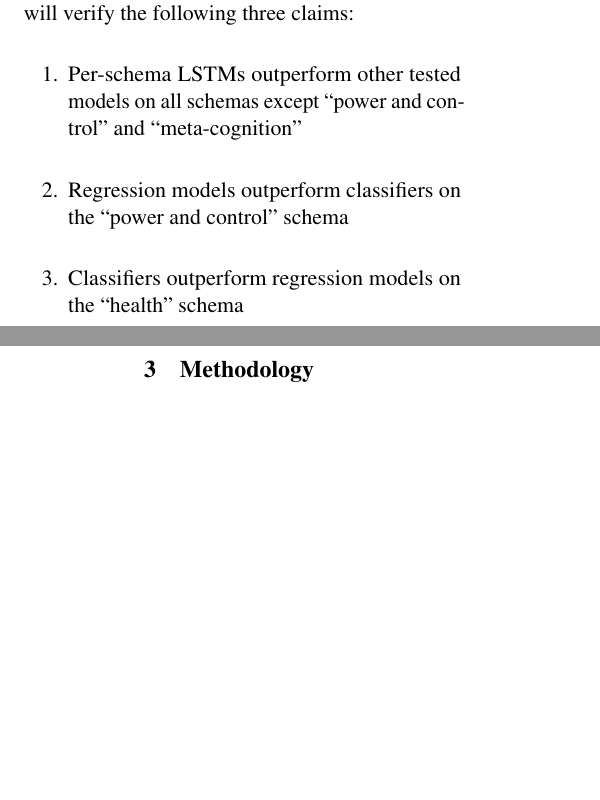
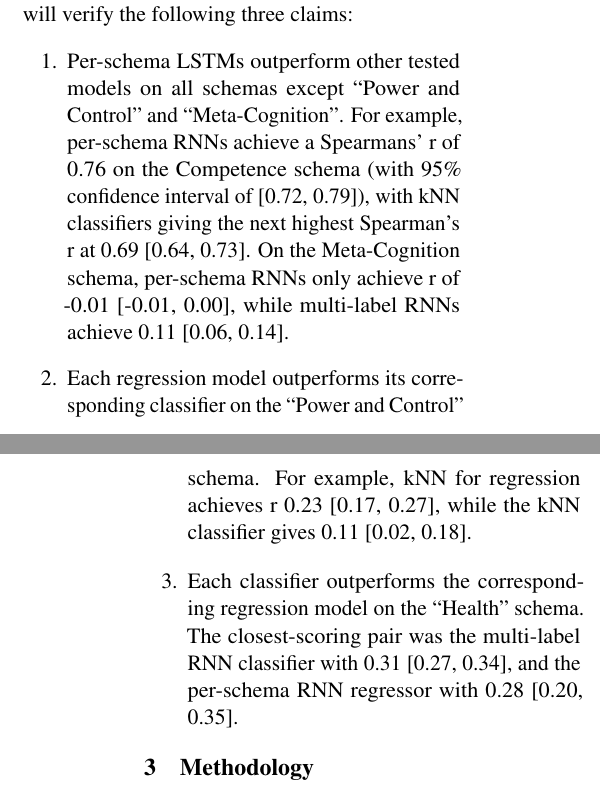
Before and after one commit to mich1eal/cs598_dl4hc, a LaTeX document (submissions/draft/acl2021.tex): two parts of the columns of pages 1 and 2 of 3, joined at a grey line, cut so that both start at the same text, the shorter picture padded with empty space. Compiled offline with pdfLaTeX.

Commit message:
Edited "Addressed claims from original paper" section to list more exact claims.

```diff
--- a/submissions/draft/acl2021.tex
+++ b/submissions/draft/acl2021.tex
@@ -83,9 +83,9 @@ We also measure model performance using Spearman's rank-order correlation betwee
 \subsection{Addressed claims from the original paper}
 Because of our similar design, we expect to obtain similar results to \citeauthor{burger_2021}. In particular, we will verify the following three claims:
 \begin{enumerate}
-    \item Per-schema LSTMs outperform other tested models on all schemas except ``power and control" and ``meta-cognition"
-    \item Regression models outperform classifiers on the ``power and control" schema
-    \item Classifiers outperform regression models on the ``health" schema
+    \item Per-schema LSTMs outperform other tested models on all schemas except ``Power and Control" and ``Meta-Cognition". For example, per-schema RNNs achieve a Spearmans' r of 0.76 on the Competence schema (with 95\% confidence interval of [0.72, 0.79]), with kNN classifiers giving the next highest Spearman's r at 0.69 [0.64, 0.73]. On the Meta-Cognition schema, per-schema RNNs only achieve r of -0.01 [-0.01, 0.00], while multi-label RNNs achieve 0.11 [0.06, 0.14].
+    \item Each regression model outperforms its corresponding classifier on the ``Power and Control" schema. For example, kNN for regression achieves r 0.23 [0.17, 0.27], while the kNN classifier gives 0.11 [0.02, 0.18].
+    \item Each classifier outperforms the corresponding regression model on the ``Health" schema. The closest-scoring pair was the multi-label RNN classifier with 0.31 [0.27, 0.34], and the per-schema RNN regressor with 0.28 [0.20, 0.35].
 \end{enumerate}
 
 \section{Methodology}
```
